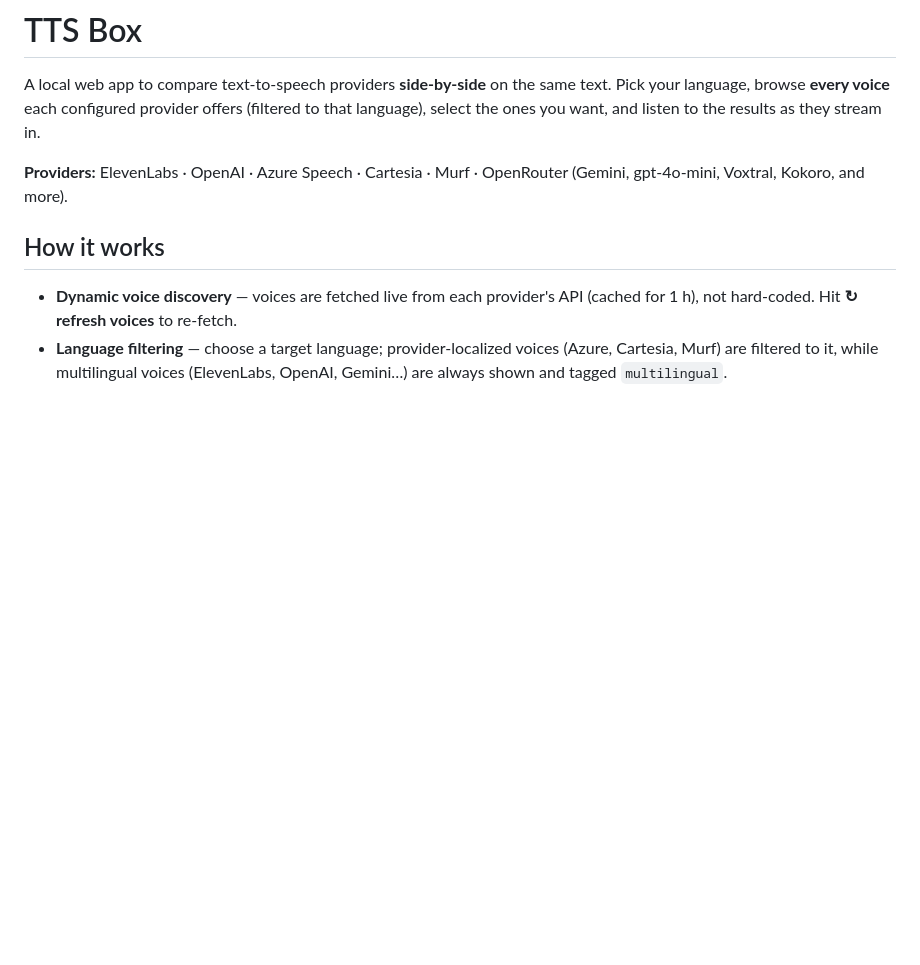
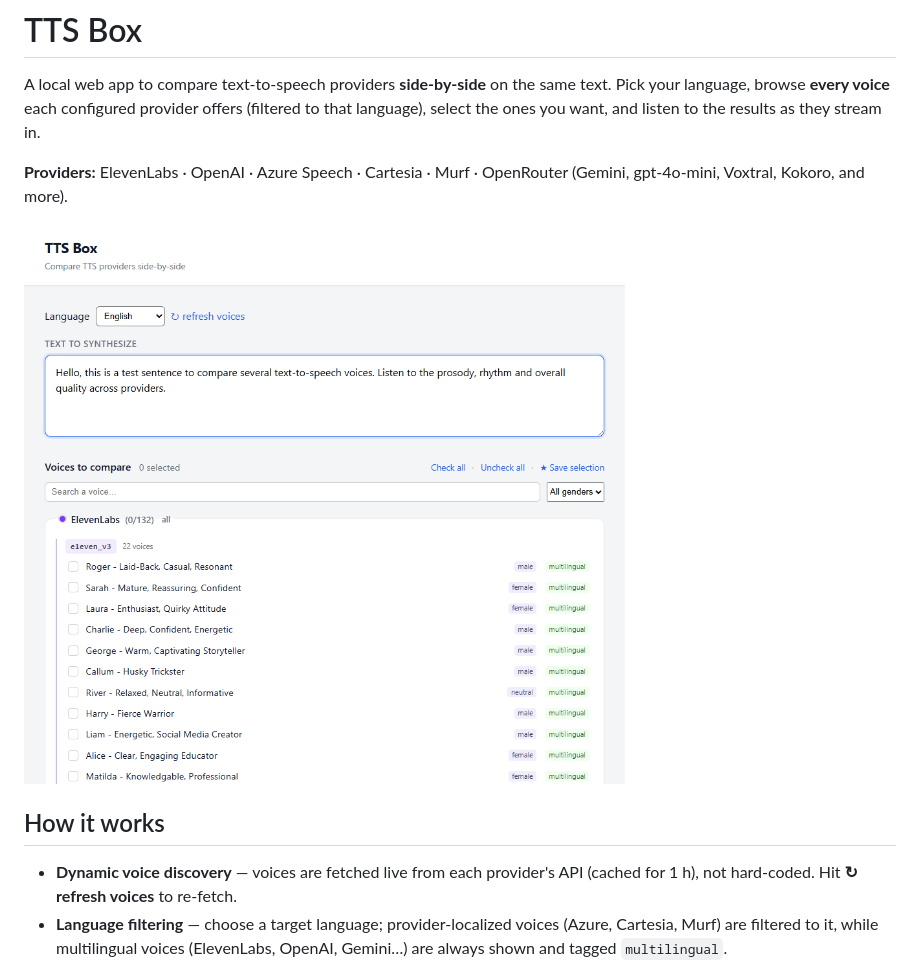
Before and after one commit to AcudoDev/tts-box, a Markdown page: README.md, the part around the change. Drawn GitHub-style; pictures changed too: docs/screenshot.png (added); blank space fills up the shorter version.

Commit message:
chore: add README screenshot, favicon 204 route, ignore .playwright-mcp
Co-Authored-By: Claude Opus 4.8 <noreply@anthropic.com>

```diff
--- a/README.md
+++ b/README.md
@@ -6,6 +6,8 @@ that language), select the ones you want, and listen to the results as they stre
 
 **Providers:** ElevenLabs · OpenAI · Azure Speech · Cartesia · Murf · OpenRouter
 (Gemini, gpt-4o-mini, Voxtral, Kokoro, and more).
+
+![TTS Box — pick a language, browse every voice, compare side-by-side](docs/screenshot.png)
 
 ## How it works
 
```
Also changed, not shown: 3 other files.
